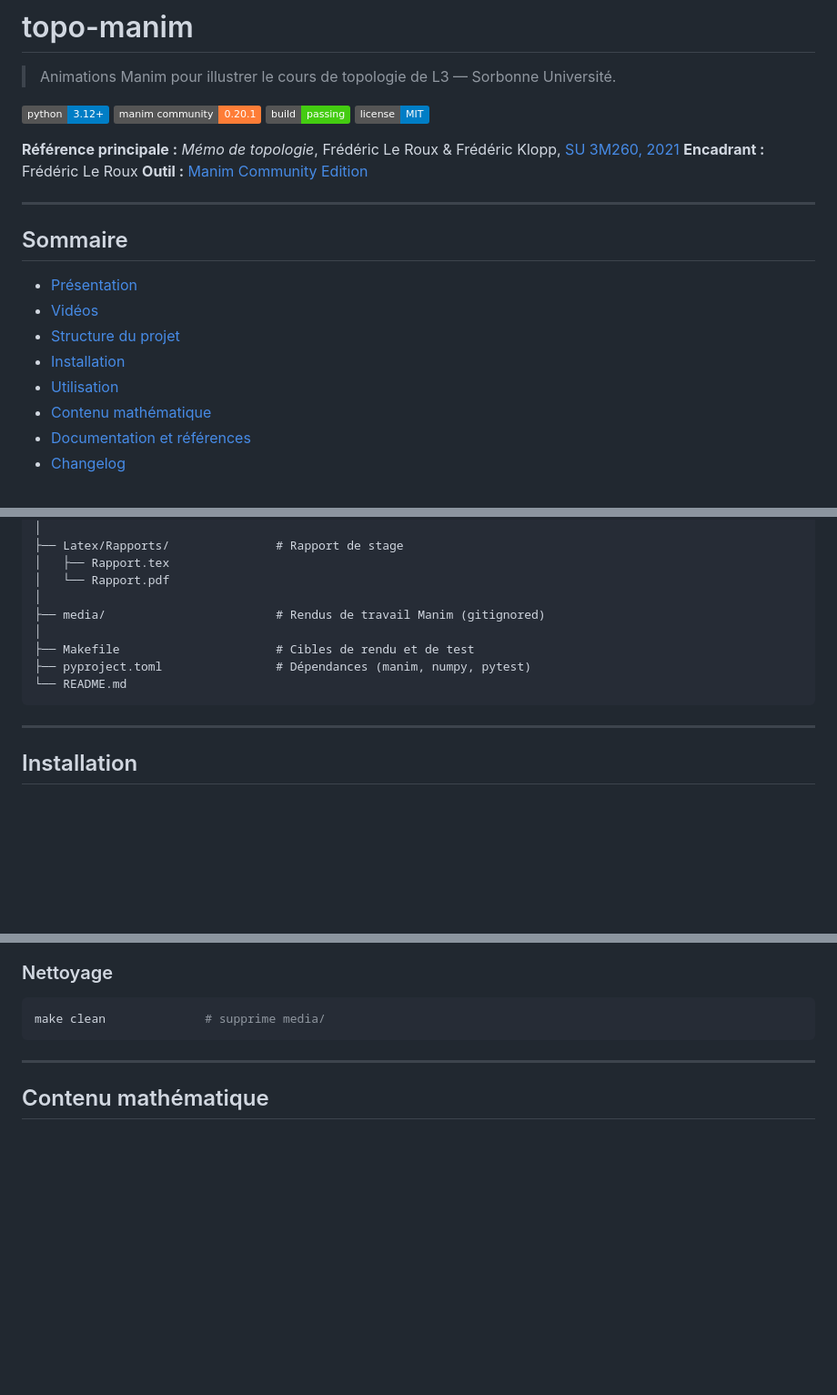
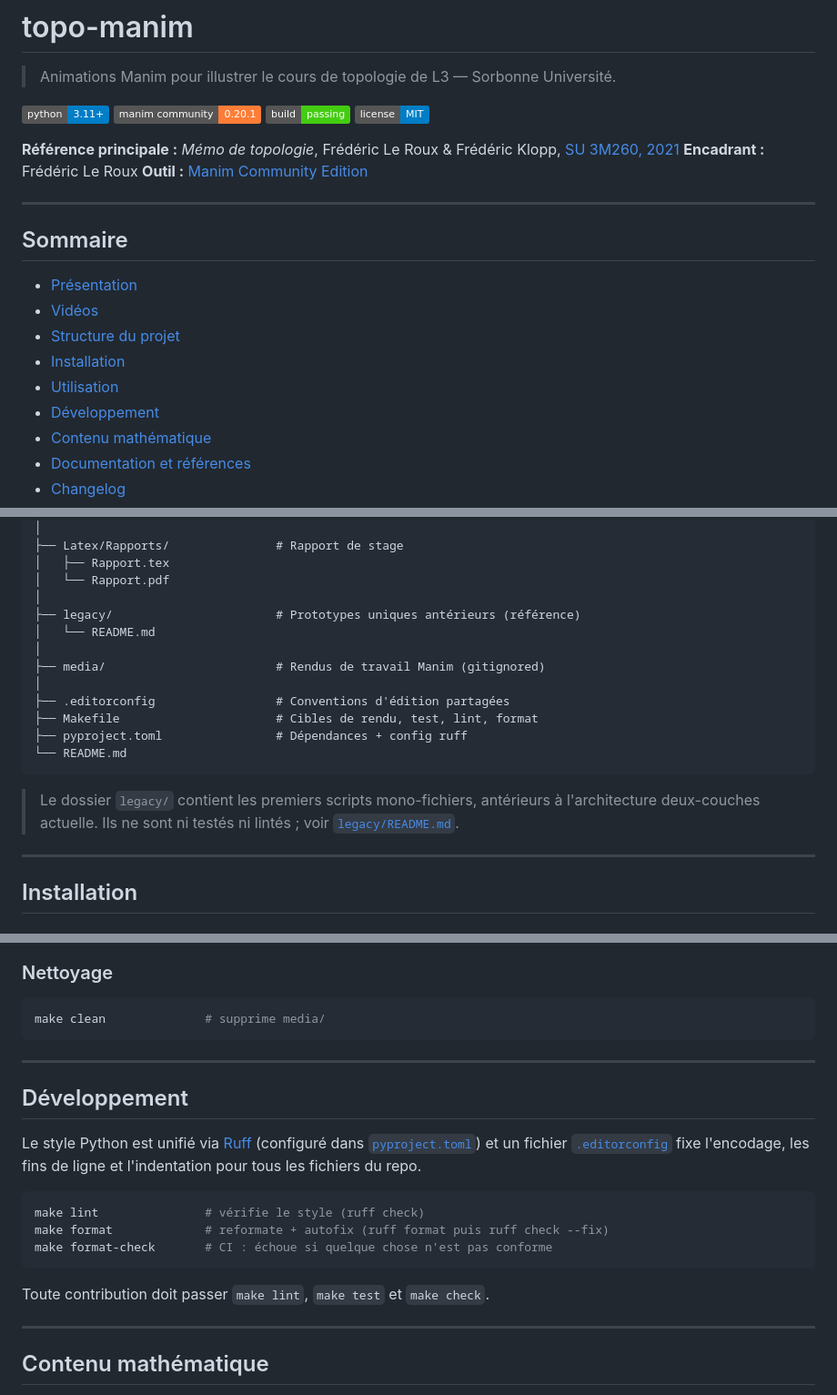
Before and after one commit to CyberSnakeH/topo-manim, a Markdown page: README.md, 3 parts joined by grey strips. Shown at 91% size. GitHub-like rendering; badges without logos; blank space fills up the shorter version.

Commit message:
docs: document legacy/ directory and dev workflow

````diff
--- a/README.md
+++ b/README.md
@@ -2,7 +2,7 @@
 
 > Animations Manim pour illustrer le cours de topologie de L3 — Sorbonne Université.
 
-![Python](https://img.shields.io/badge/python-3.12+-blue.svg)
+![Python](https://img.shields.io/badge/python-3.11+-blue.svg)
 ![Manim](https://img.shields.io/badge/manim_community-0.20.1-orange.svg)
 ![Build](https://img.shields.io/badge/build-passing-brightgreen.svg)
 ![License](https://img.shields.io/badge/license-MIT-blue.svg)
@@ -21,6 +21,7 @@
 - [Structure du projet](#structure-du-projet)
 - [Installation](#installation)
 - [Utilisation](#utilisation)
+- [Développement](#développement)
 - [Contenu mathématique](#contenu-mathématique)
 - [Documentation et références](#documentation-et-références)
 - [Changelog](#changelog)
@@ -136,12 +137,20 @@ topo-manim/
 │   ├── Rapport.tex
 │   └── Rapport.pdf
 │
+├── legacy/                       # Prototypes uniques antérieurs (référence)
+│   └── README.md
+│
 ├── media/                        # Rendus de travail Manim (gitignored)
 │
-├── Makefile                      # Cibles de rendu et de test
-├── pyproject.toml                # Dépendances (manim, numpy, pytest)
+├── .editorconfig                 # Conventions d'édition partagées
+├── Makefile                      # Cibles de rendu, test, lint, format
+├── pyproject.toml                # Dépendances + config ruff
 └── README.md
 ```
+
+> Le dossier `legacy/` contient les premiers scripts mono-fichiers, antérieurs à
+> l'architecture deux-couches actuelle. Ils ne sont ni testés ni lintés ; voir
+> [`legacy/README.md`](legacy/README.md).
 
 ---
 
@@ -214,6 +223,23 @@ make check              # vérification syntaxique (compileall)
 ```bash
 make clean              # supprime media/
 ```
+
+---
+
+## Développement
+
+Le style Python est unifié via [Ruff](https://docs.astral.sh/ruff/) (configuré
+dans [`pyproject.toml`](pyproject.toml)) et un fichier [`.editorconfig`](.editorconfig)
+fixe l'encodage, les fins de ligne et l'indentation pour tous les fichiers du
+repo.
+
+```bash
+make lint               # vérifie le style (ruff check)
+make format             # reformate + autofix (ruff format puis ruff check --fix)
+make format-check       # CI : échoue si quelque chose n'est pas conforme
+```
+
+Toute contribution doit passer `make lint`, `make test` et `make check`.
 
 ---
 
````
